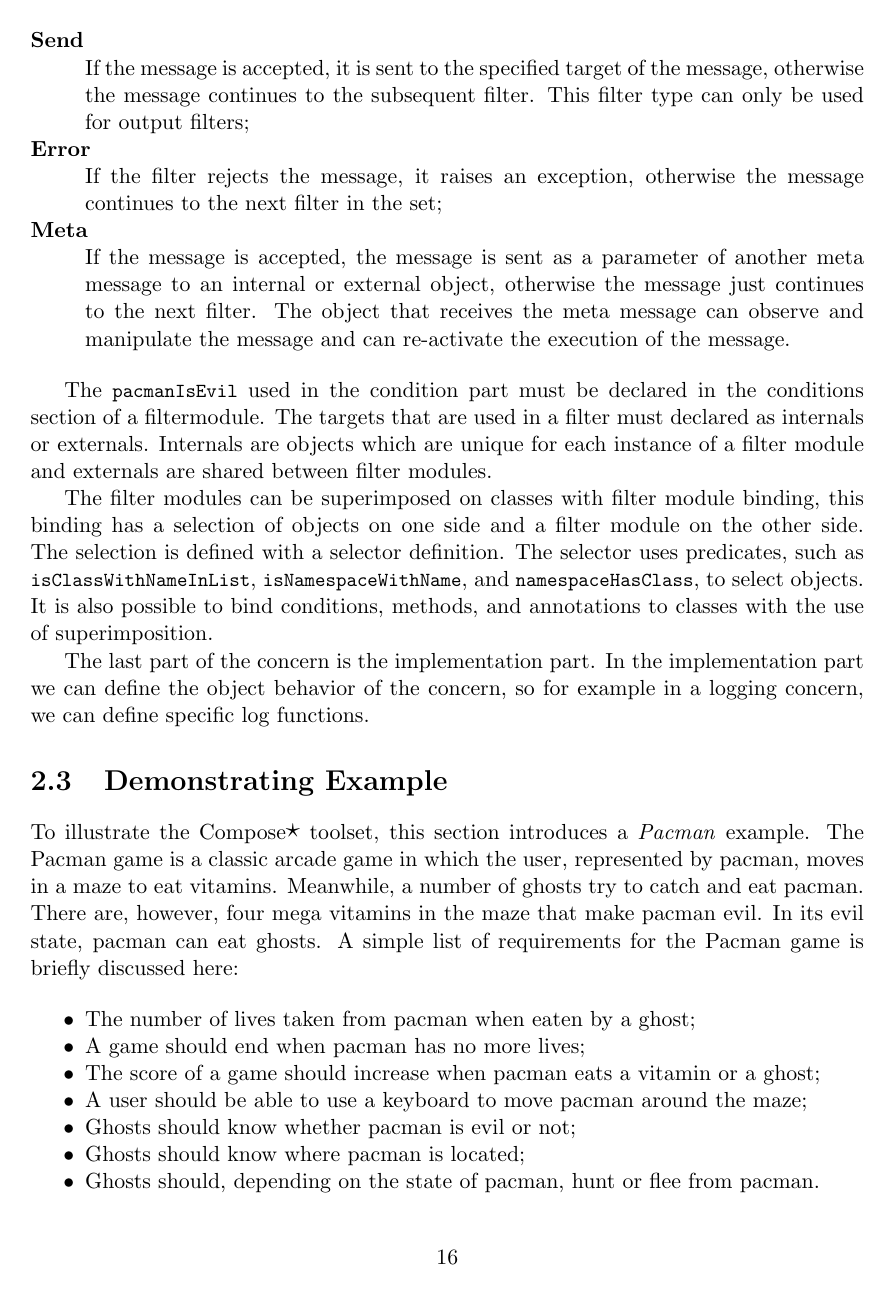
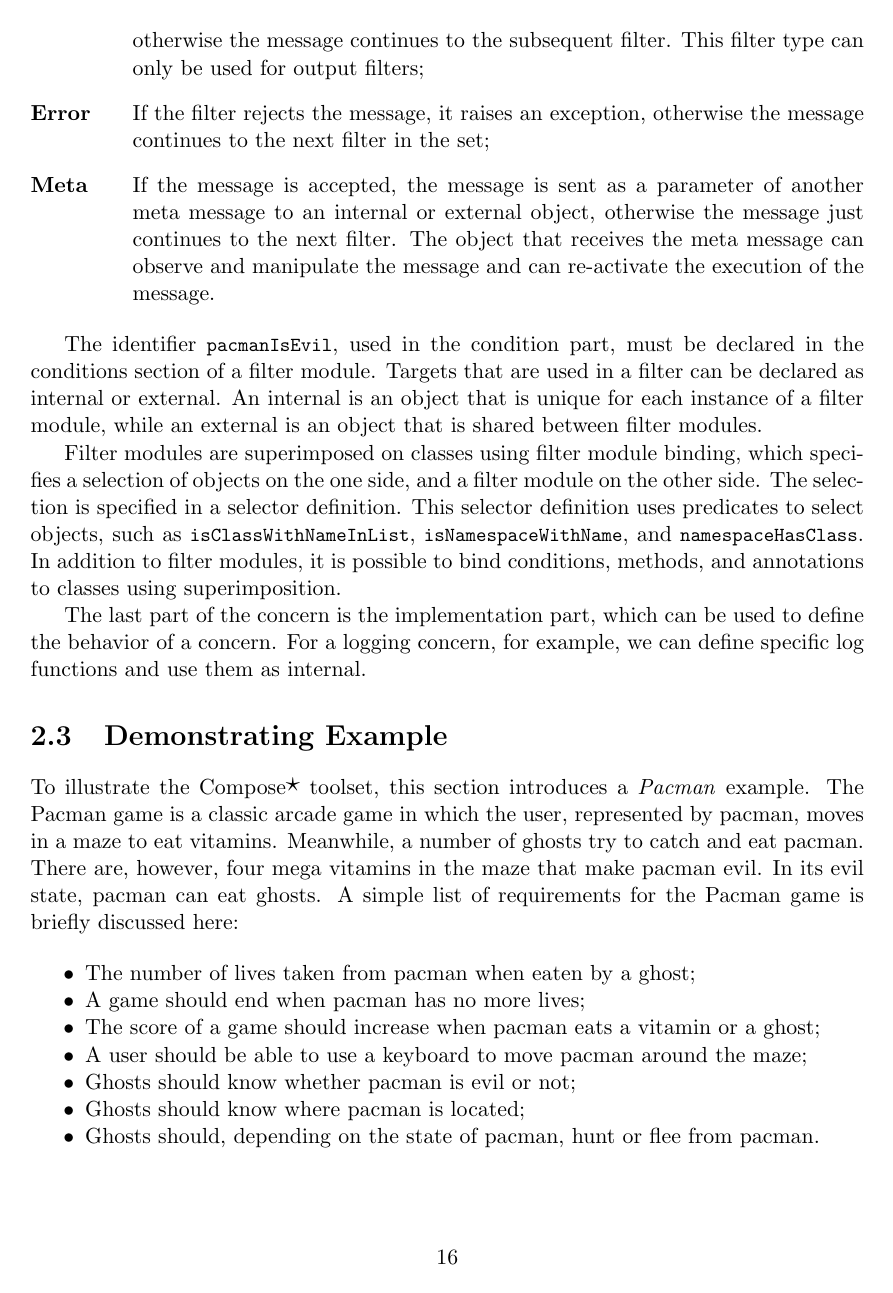
Before and after one commit to composestar/thesis2006, a LaTeX thesis (example.tex, which reads Composestar/CompositionFilters.tex): page 23 of 45. Compiled offline with pdfLaTeX.

```diff
--- a/Composestar/CompositionFilters.tex
+++ b/Composestar/CompositionFilters.tex
@@ -54,26 +60,21 @@
-\begin{description}[style=nextline,noitemsep]
-\item [Dispatch] If the message is accepted, it is dispatched to the specified target of the message,
-otherwise the message continues to the subsequent filter. This filter type can only be used for
-input filters;
-\item [Send] If the message is accepted, it is sent to the specified target of the message,
-otherwise the message continues to the subsequent filter. This filter type can only be used for
-output filters;
-\item [Error] If the filter rejects the message, it raises an exception, otherwise the message continues
-to the next filter in the set;
-\item [Meta] If the message is accepted, the message is sent as a parameter of another meta message
-to an internal or external object, otherwise the message just continues to the next filter. The object that receives the
-meta message can observe and manipulate the message and can re-activate the execution of the message.
+\begin{description}[style=sameline,leftmargin=18mm]
+  \item[Dispatch] If the message is accepted, it is dispatched to the specified target of the message, otherwise the message continues to the subsequent filter.
+    This filter type can only be used for input filters;
+  \item[Send] If the message is accepted, it is sent to the specified target of the message, otherwise the message continues to the subsequent filter.
+    This filter type can only be used for output filters;
+  \item[Error] If the filter rejects the message, it raises an exception, otherwise the message continues to the next filter in the set;
+  \item[Meta] If the message is accepted, the message is sent as a parameter of another meta message to an internal or external object, otherwise the message just continues to the next filter.
+    The object that receives the meta message can observe and manipulate the message and can re-activate the execution of the message.
 \end{description}
 
-The \lstinline|pacmanIsEvil| used in the condition part must be declared in the conditions section of
-a filtermodule. The targets that are used in a filter must declared as internals or externals.
-Internals are objects which are unique for each instance of a filter module and
-externals are shared between filter modules.
+The identifier \lstinline|pacmanIsEvil|, used in the condition part, must be declared in the conditions section of a filter module.
+Targets that are used in a filter can be declared as internal or external.
+An internal is an object that is unique for each instance of a filter module, while an external is an object that is shared between filter modules.
 
-The filter modules can be superimposed on classes with filter module binding, this binding
-has a selection of objects on one side and a filter module on the other side. The selection
-is defined with a selector definition. The selector uses predicates, such as
-\lstinline|isClassWithNameInList|, \lstinline|isNamespaceWithName|, and \lstinline|namespaceHasClass|,
-to select objects. It is also possible to bind conditions, methods, and annotations to classes with the use of superimposition.
+Filter modules are superimposed on classes using filter module binding, which specifies a selection of objects on the one side, and a filter module on the other side.
+The selection is specified in a selector definition.
+This selector definition uses predicates to select objects, such as \lstinline|isClassWithNameInList|, \hbox{\lstinline|isNamespaceWithName|}, and \lstinline|namespaceHasClass|.
+In addition to filter modules, it is possible to bind conditions, methods, and annotations to classes using superimposition.
 
-The last part of the concern is the implementation part. In the implementation part we can define the object behavior of the concern, so for example in a logging concern, we can define specific log functions.
+The last part of the concern is the implementation part, which can be used to define the behavior of a concern.
+For a logging concern, for example, we can define specific log functions and use them as internal.
```
Also changed, not shown: Composestar/CompositionFilters.tex (48 more changed lines).
